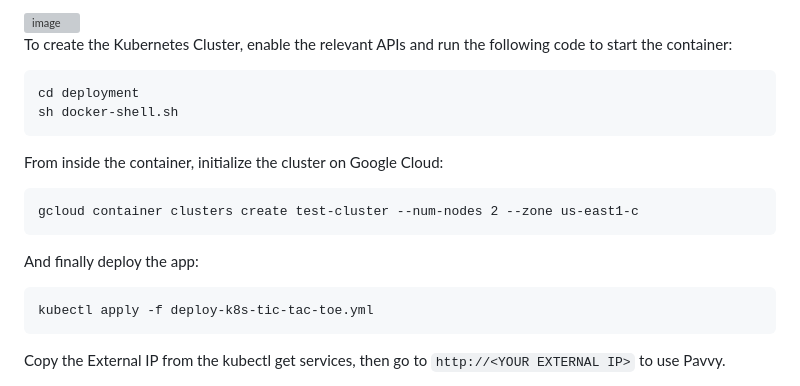
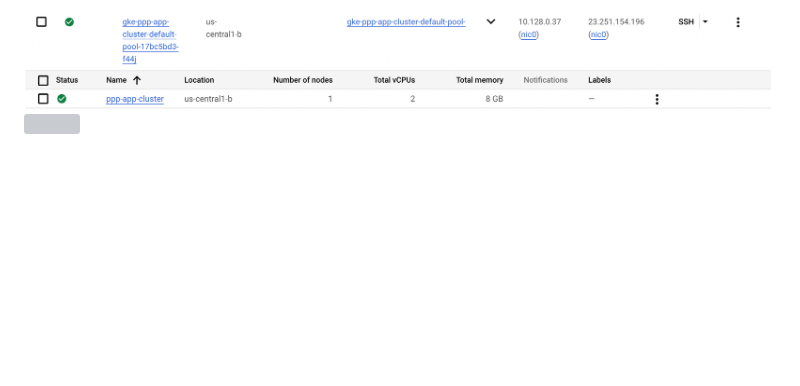
Before and after one commit to casgari/AC215_G4, a Markdown page: README.md, the part around the change printed below. Drawn GitHub-style; pictures changed too: images/kubernetes.png (added), images/kubernetesengine.png (added); blank space fills up the shorter version; grey boxes are pictures that could not be loaded.

````diff
--- a/README.md
+++ b/README.md
@@ -224,17 +233,4 @@ Here is our deployed app on the GCP Kubernetes Engine:
 
-<img width="573" alt="image" src="https://github.com/casgari/AC215_G4/assets/37743253/8839e8d7-f7b7-4462-b948-f3e43ea94011">
-
-To create the Kubernetes Cluster, enable the relevant APIs and run the following code to start the container:
-```
-cd deployment
-sh docker-shell.sh
-```
-From inside the container, initialize the cluster on Google Cloud:
-```
-gcloud container clusters create test-cluster --num-nodes 2 --zone us-east1-c
-```
-And finally deploy the app:
-```
-kubectl apply -f deploy-k8s-tic-tac-toe.yml
-```
-Copy the External IP from the kubectl get services, then go to `http://<YOUR EXTERNAL IP>` to use Pavvy.
+<img src="images/kubernetes.png"  width="800">
+<img src="images/kubernetesengine.png"  width="800">
+<img src="images/kubernetes_laststep.png"  width="800">
````
Also changed, not shown: other parts of README.md (+22 -13 lines), images/ansible_laststep.png (added), images/vminstance.png, 1 other file.
